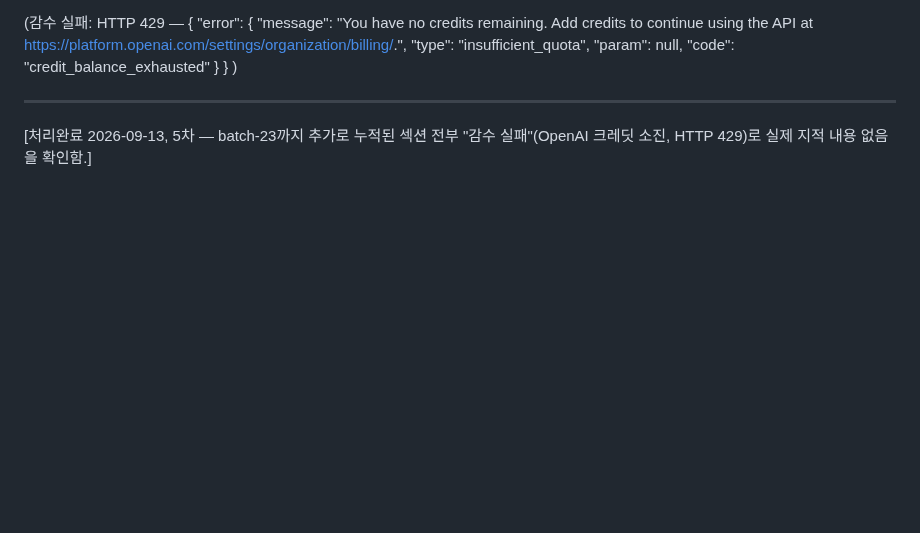
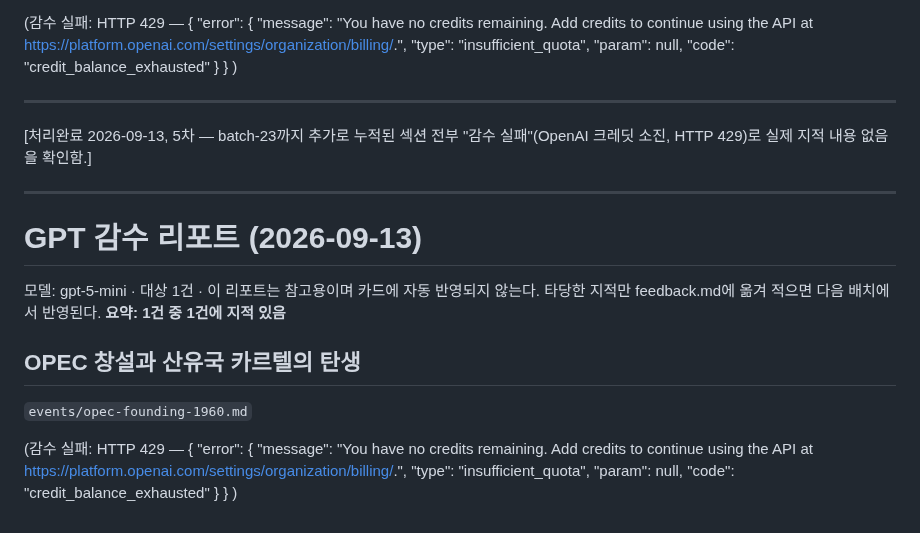
Before and after one commit to NC-AroundX/sage-history, a Markdown page: reports/gpt-review-2026-09-13.md, the part around the change. Rendered like a GitHub page; blank space fills up the shorter version.

Commit message:
GPT 감수 리포트 추가

```diff
--- a/reports/gpt-review-2026-09-13.md
+++ b/reports/gpt-review-2026-09-13.md
@@ -654,3 +654,24 @@
 ---
 
 [처리완료 2026-09-13, 5차 — batch-23까지 추가로 누적된 섹션 전부 "감수 실패"(OpenAI 크레딧 소진, HTTP 429)로 실제 지적 내용 없음을 확인함.]
+
+---
+
+# GPT 감수 리포트 (2026-09-13)
+
+모델: gpt-5-mini · 대상 1건 · 이 리포트는 참고용이며 카드에 자동 반영되지 않는다.
+타당한 지적만 feedback.md에 옮겨 적으면 다음 배치에서 반영된다.
+**요약: 1건 중 1건에 지적 있음**
+
+## OPEC 창설과 산유국 카르텔의 탄생
+`events/opec-founding-1960.md`
+
+(감수 실패: HTTP 429 — {
+    "error": {
+        "message": "You have no credits remaining. Add credits to continue using the API at https://platform.openai.com/settings/organization/billing/.",
+        "type": "insufficient_quota",
+        "param": null,
+        "code": "credit_balance_exhausted"
+    }
+}
+)
```
